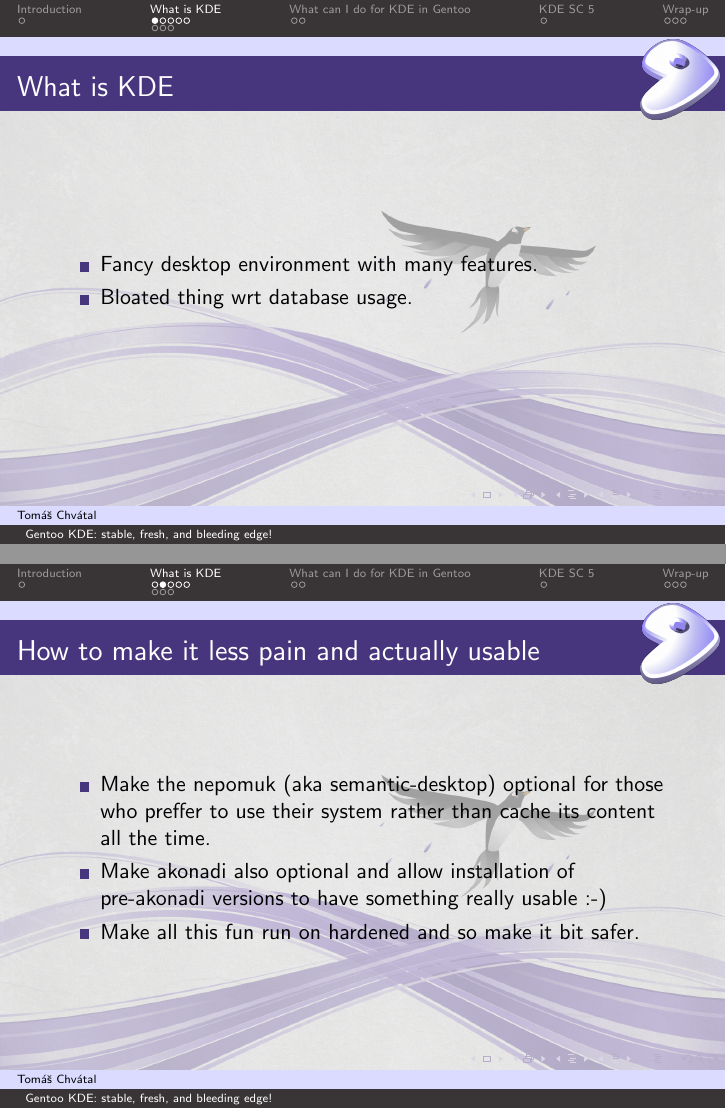
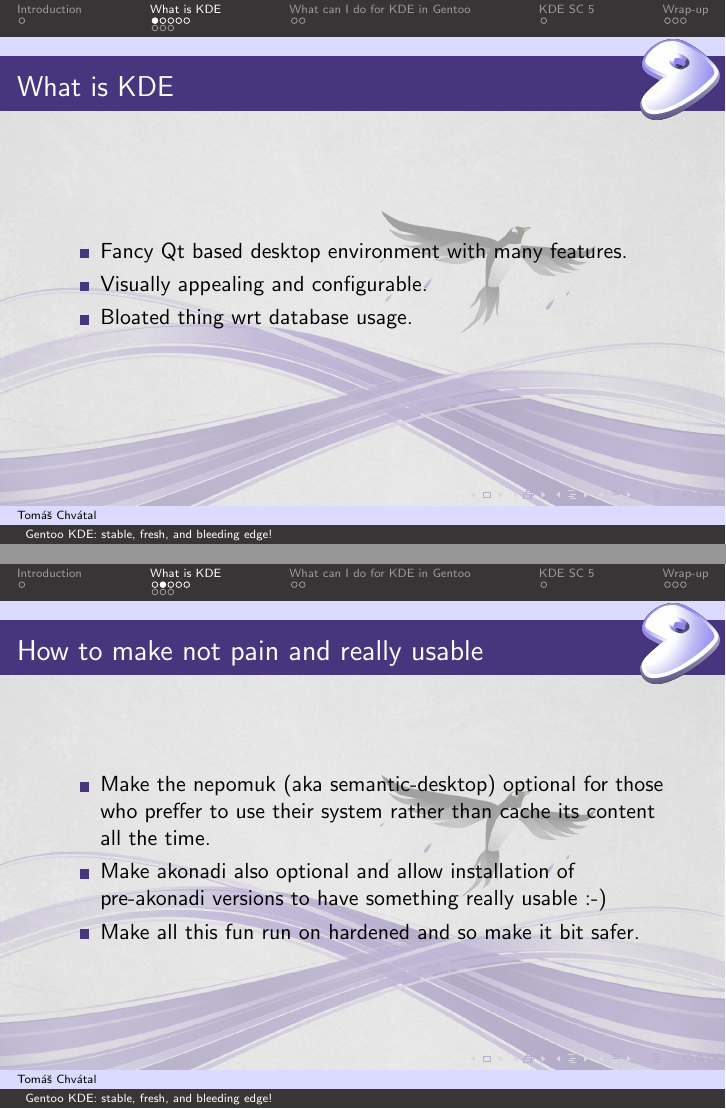
Before and after one commit to plusky/presentations, LaTeX slides (kde-gentoo-2012/kde-2012.tex): pages 3 and 4 of 16, joined at a grey line. Compiled offline with pdfLaTeX.

Commit message:
Add more stuff on about kde page. Thanks micia

```diff
--- a/kde-gentoo-2012/kde-2012.tex
+++ b/kde-gentoo-2012/kde-2012.tex
@@ -83,12 +83,13 @@
 
 \begin{frame}{What is KDE}
 	\begin{itemize}
-		\item Fancy desktop environment with many features.
+		\item Fancy Qt based desktop environment with many features.
+		\item Visually appealing and configurable.
 		\item Bloated thing wrt database usage.
 	\end{itemize}
 \end{frame}
 
-\begin{frame}{How to make it less pain and actually usable}
+\begin{frame}{How to make not pain and really usable}
 	\begin{itemize}
 		\item Make the nepomuk (aka semantic-desktop) optional for those who preffer to use their system rather than cache its content all the time.
 		\item Make akonadi also optional and allow installation of pre-akonadi versions to have something really usable :-)
```
